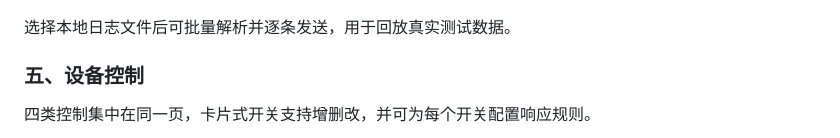
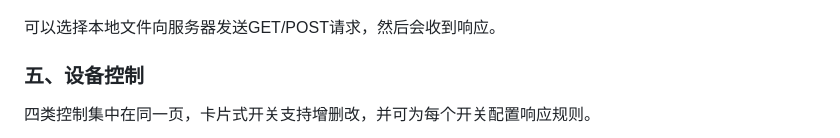
Before and after one commit to mizai666/IoT-Monitor-Platform, a Markdown page: README.md, the part around the change. GitHub-like rendering.

```diff
--- a/README.md
+++ b/README.md
@@ -108,7 +108,7 @@
 
 <p align="center"><img src="./docs/screenshots/10-publish-from-file.png" width="500" alt="从文件发布"></p>
 
-选择本地日志文件后可批量解析并逐条发送，用于回放真实测试数据。
+可以选择本地文件向服务器发送GET/POST请求，然后会收到响应。
 
 ### 五、设备控制
 
```
